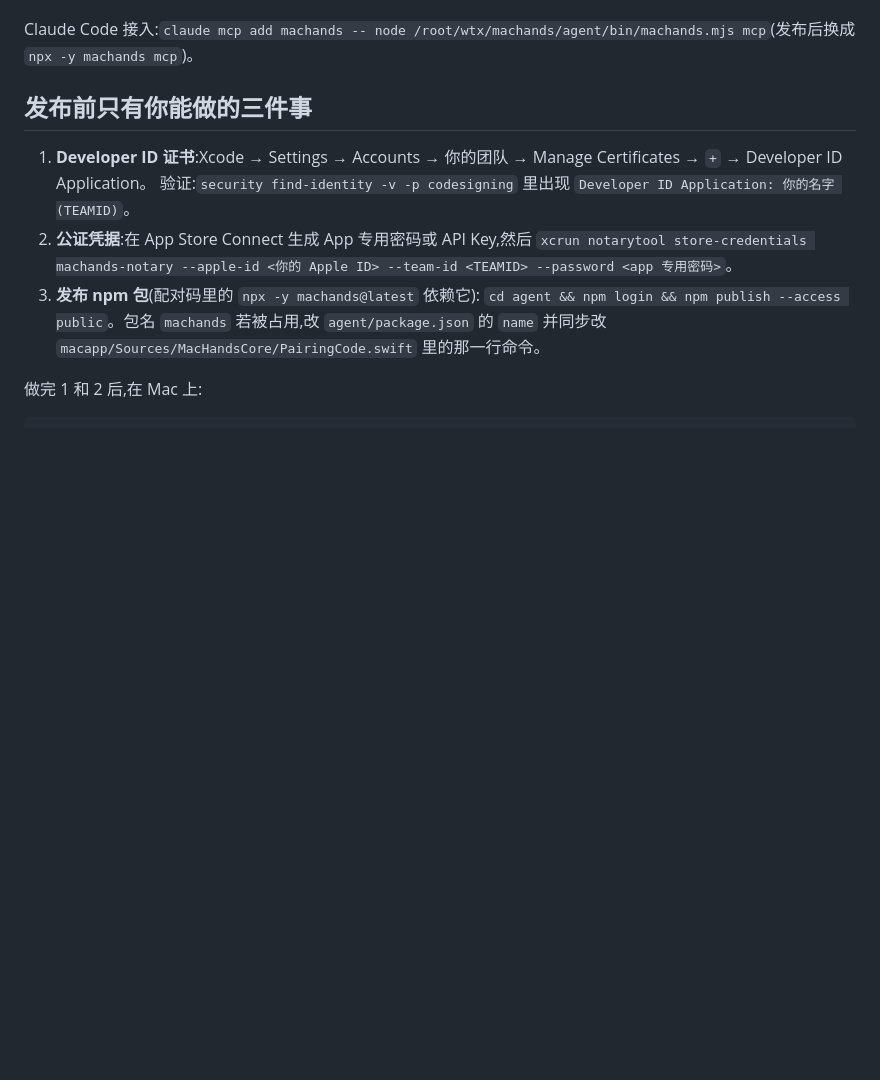
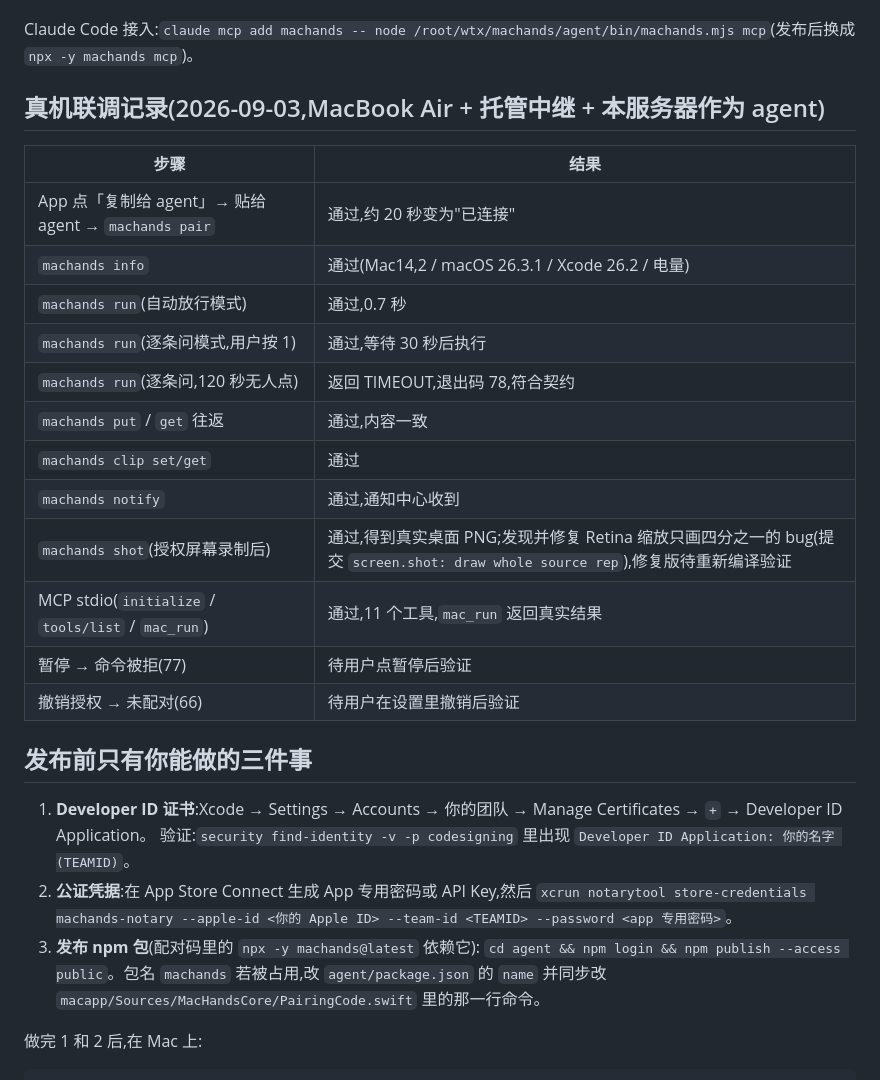
Before and after one commit to UnstoppableCurry/MacHands, a Markdown page: DELIVERY.md, the part around the change. Rendered like a GitHub page; blank space fills up the shorter version.

Commit message:
DELIVERY: real-device test log

```diff
--- a/DELIVERY.md
+++ b/DELIVERY.md
@@ -30,6 +30,24 @@
 6. 设置 → 已授权 agent → 撤销,再执行应得到未配对(退出码 66)。
 
 Claude Code 接入:`claude mcp add machands -- node /root/wtx/machands/agent/bin/machands.mjs mcp`(发布后换成 `npx -y machands mcp`)。
+
+
+## 真机联调记录(2026-09-03,MacBook Air + 托管中继 + 本服务器作为 agent)
+
+| 步骤 | 结果 |
+|---|---|
+| App 点「复制给 agent」→ 贴给 agent → `machands pair` | 通过,约 20 秒变为"已连接" |
+| `machands info` | 通过(Mac14,2 / macOS 26.3.1 / Xcode 26.2 / 电量) |
+| `machands run`(自动放行模式) | 通过,0.7 秒 |
+| `machands run`(逐条问模式,用户按 1) | 通过,等待 30 秒后执行 |
+| `machands run`(逐条问,120 秒无人点) | 返回 TIMEOUT,退出码 78,符合契约 |
+| `machands put` / `get` 往返 | 通过,内容一致 |
+| `machands clip set/get` | 通过 |
+| `machands notify` | 通过,通知中心收到 |
+| `machands shot`(授权屏幕录制后) | 通过,得到真实桌面 PNG;发现并修复 Retina 缩放只画四分之一的 bug(提交 `screen.shot: draw whole source rep`),修复版待重新编译验证 |
+| MCP stdio(`initialize` / `tools/list` / `mac_run`) | 通过,11 个工具,`mac_run` 返回真实结果 |
+| 暂停 → 命令被拒(77) | 待用户点暂停后验证 |
+| 撤销授权 → 未配对(66) | 待用户在设置里撤销后验证 |
 
 ## 发布前只有你能做的三件事
 
```
